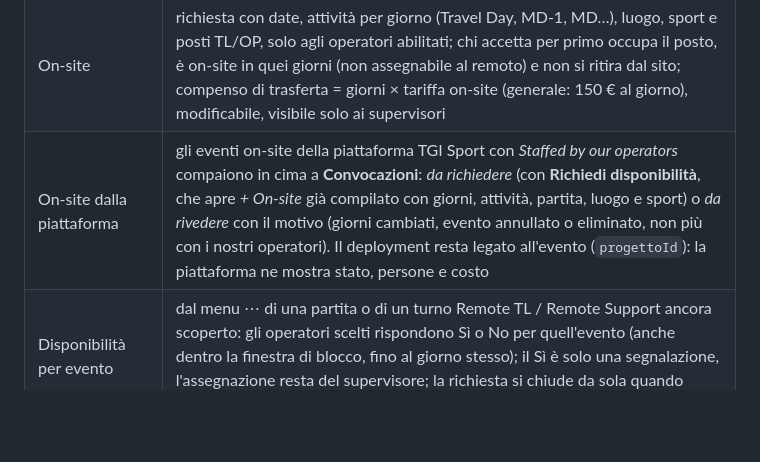
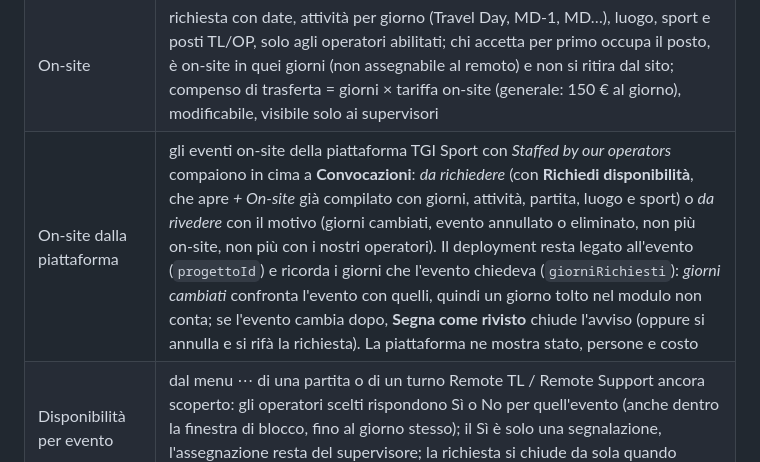
Before and after one commit to fulvioferrara1984-hub/TGISport_Disponibilita, a Markdown page: README.md, the part around the change. Drawn GitHub-style; blank space fills up the shorter version.

Commit message:
README: giorni richiesti e «Segna come rivisto» nel riquadro On-site dalla piattaforma
Co-Authored-By: Claude Opus 5.5 <noreply@anthropic.com>

```diff
--- a/README.md
+++ b/README.md
@@ -26,7 +26,7 @@ Disponibilità e convocazioni dei freelance TGI Sport: prende il posto del file
 | Turni remoti | **Remote TL** (l'ex supervisione) e **Remote Support**: un turno per giorno, con ora di ritrovo; colore, compenso e durata dalla loro riga fissa in *Competizioni e sport* (i vecchi turni di supervisione contano come Remote TL anche nei riepiloghi dei mesi passati) |
 | Annullati | non contano mai nei riepiloghi |
 | On-site | richiesta con date, attività per giorno (Travel Day, MD-1, MD…), luogo, sport e posti TL/OP, solo agli operatori abilitati; chi accetta per primo occupa il posto, è on-site in quei giorni (non assegnabile al remoto) e non si ritira dal sito; compenso di trasferta = giorni × tariffa on-site (generale: 150 € al giorno), modificabile, visibile solo ai supervisori |
-| On-site dalla piattaforma | gli eventi on-site della piattaforma TGI Sport con *Staffed by our operators* compaiono in cima a **Convocazioni**: *da richiedere* (con **Richiedi disponibilità**, che apre *+ On-site* già compilato con giorni, attività, partita, luogo e sport) o *da rivedere* con il motivo (giorni cambiati, evento annullato o eliminato, non più con i nostri operatori). Il deployment resta legato all'evento (`progettoId`): la piattaforma ne mostra stato, persone e costo |
+| On-site dalla piattaforma | gli eventi on-site della piattaforma TGI Sport con *Staffed by our operators* compaiono in cima a **Convocazioni**: *da richiedere* (con **Richiedi disponibilità**, che apre *+ On-site* già compilato con giorni, attività, partita, luogo e sport) o *da rivedere* con il motivo (giorni cambiati, evento annullato o eliminato, non più on-site, non più con i nostri operatori). Il deployment resta legato all'evento (`progettoId`) e ricorda i giorni che l'evento chiedeva (`giorniRichiesti`): *giorni cambiati* confronta l'evento con quelli, quindi un giorno tolto nel modulo non conta; se l'evento cambia dopo, **Segna come rivisto** chiude l'avviso (oppure si annulla e si rifà la richiesta). La piattaforma ne mostra stato, persone e costo |
 | Disponibilità per evento | dal menu ⋯ di una partita o di un turno Remote TL / Remote Support ancora scoperto: gli operatori scelti rispondono Sì o No per quell'evento (anche dentro la finestra di blocco, fino al giorno stesso); il Sì è solo una segnalazione, l'assegnazione resta del supervisore; la richiesta si chiude da sola quando l'evento ha un operatore e si riapre se viene rifiutato o segnato da sostituire |
 | Promemoria | ogni mattina tra le 8 e le 9 (nuovo tentativo alle 11 se il primo non riesce), per gli eventi remoti da oggi a X giorni dopo (generale: 3): agli operatori le convocazioni ancora da confermare, ai supervisori il riepilogo di ciò che non è coperto (da sostituire, senza operatore, da inviare, in attesa) |
 
```
